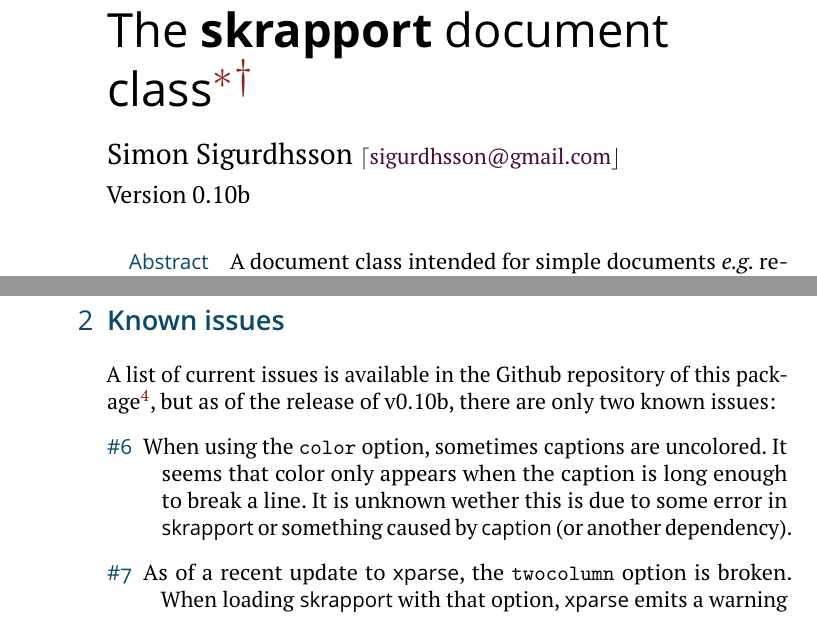
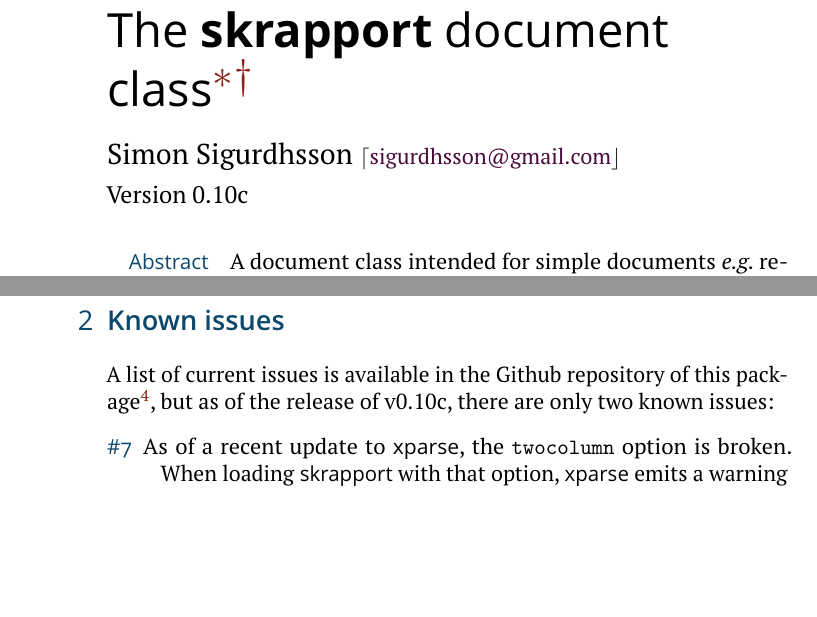
Before and after one commit to urdh/skrapport, a LaTeX document (skrapport.tex): two parts of pages 1 and 6 of 11 before the commit and two parts of pages 1 and 6 of 10 after it, joined at a grey line, cut so that both start at the same text, the shorter picture padded with empty space. The pictures show the PDF file skrapport.pdf that the author committed with the source.

Commit message:
Fix caption bug
Closes #6.

```diff
--- a/skrapport.tex
+++ b/skrapport.tex
@@ -304,11 +304,6 @@
     package\footnote{\url{https://github.com/urdh/skrapport/issues}}, but as
     of the release of \theversion, there are only two known issues:
     \begin{description}
-        \item[\#6]  When using the \opt{color} option, sometimes captions are
-                    uncolored. It seems that color only appears when the caption
-                    is long enough to break a line. It is unknown wether this is
-                    due to some error in \thepackage\ or something caused by
-                    \pkg{caption} (or another dependency).
         \item[\#7]  As of a recent update to \pkg{xparse}, the \opt{twocolumn}
                     option is broken. When loading \thepackage\ with that option,
                     \pkg{xparse} emits a warning stating that \enquote{Argument
```
Also changed, not shown: skrapport.pdf, skrapport.tex (5 more changed lines).
